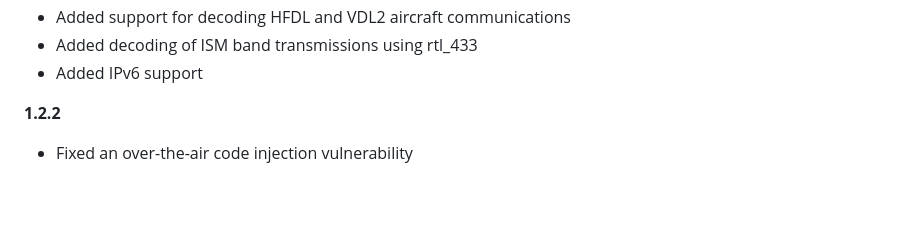
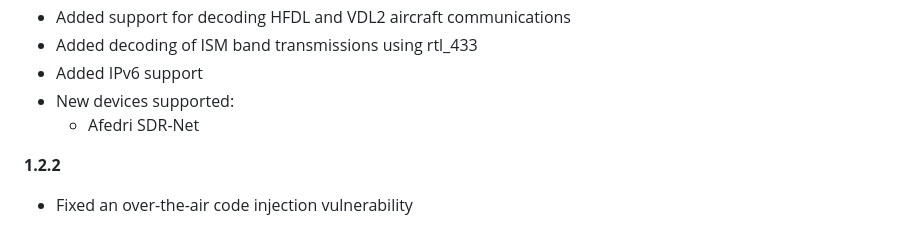
Before and after one commit to ha7ilm/openwebrx, a Markdown page: CHANGELOG.md, the part around the change. Drawn GitHub-style; blank space fills up the shorter version.

Commit message:
update changelog with Adedri SDR-Net

```diff
--- a/CHANGELOG.md
+++ b/CHANGELOG.md
@@ -5,6 +5,8 @@
 - Added support for decoding HFDL and VDL2 aircraft communications
 - Added decoding of ISM band transmissions using rtl_433
 - Added IPv6 support
+- New devices supported:
+  - Afedri SDR-Net
 
 **1.2.2**
 - Fixed an over-the-air code injection vulnerability
```
